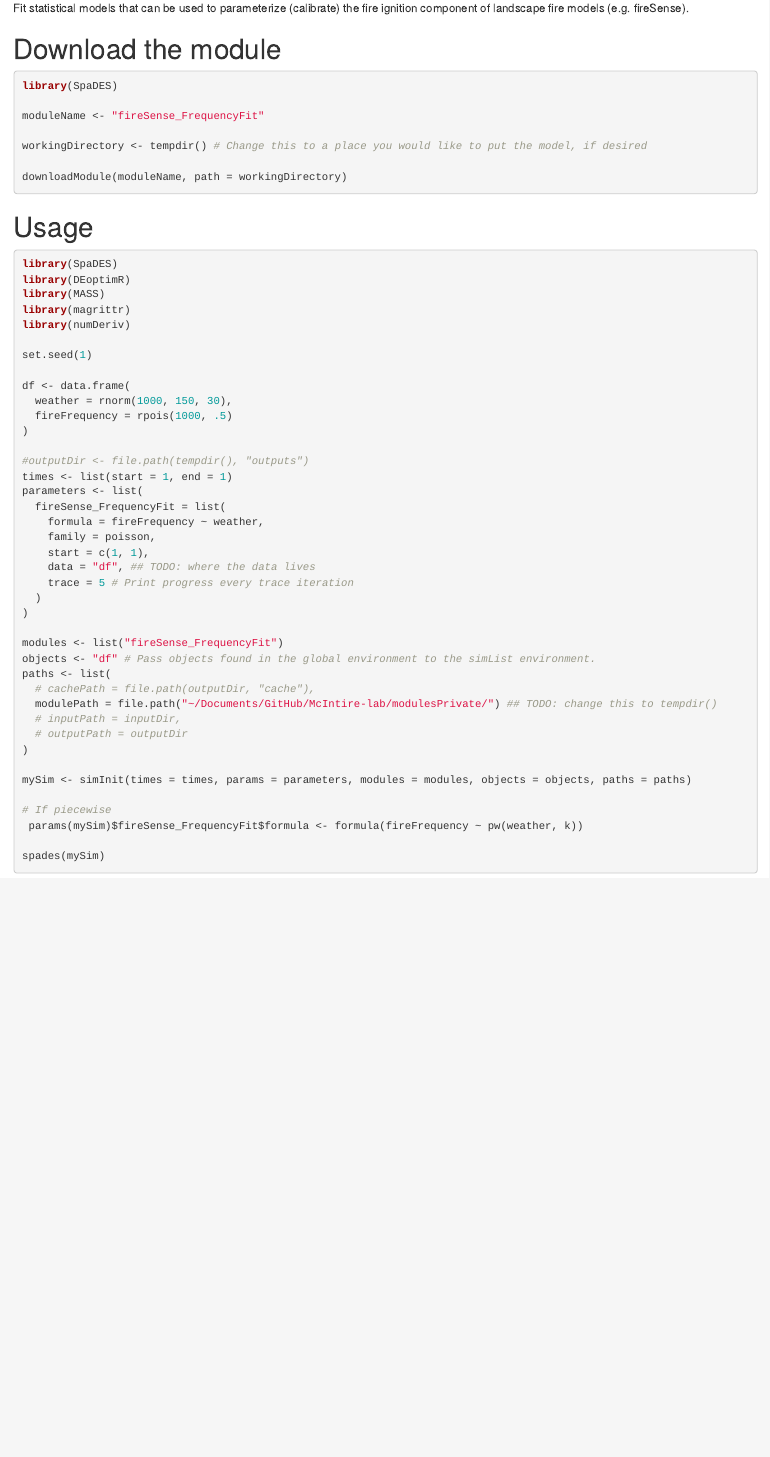
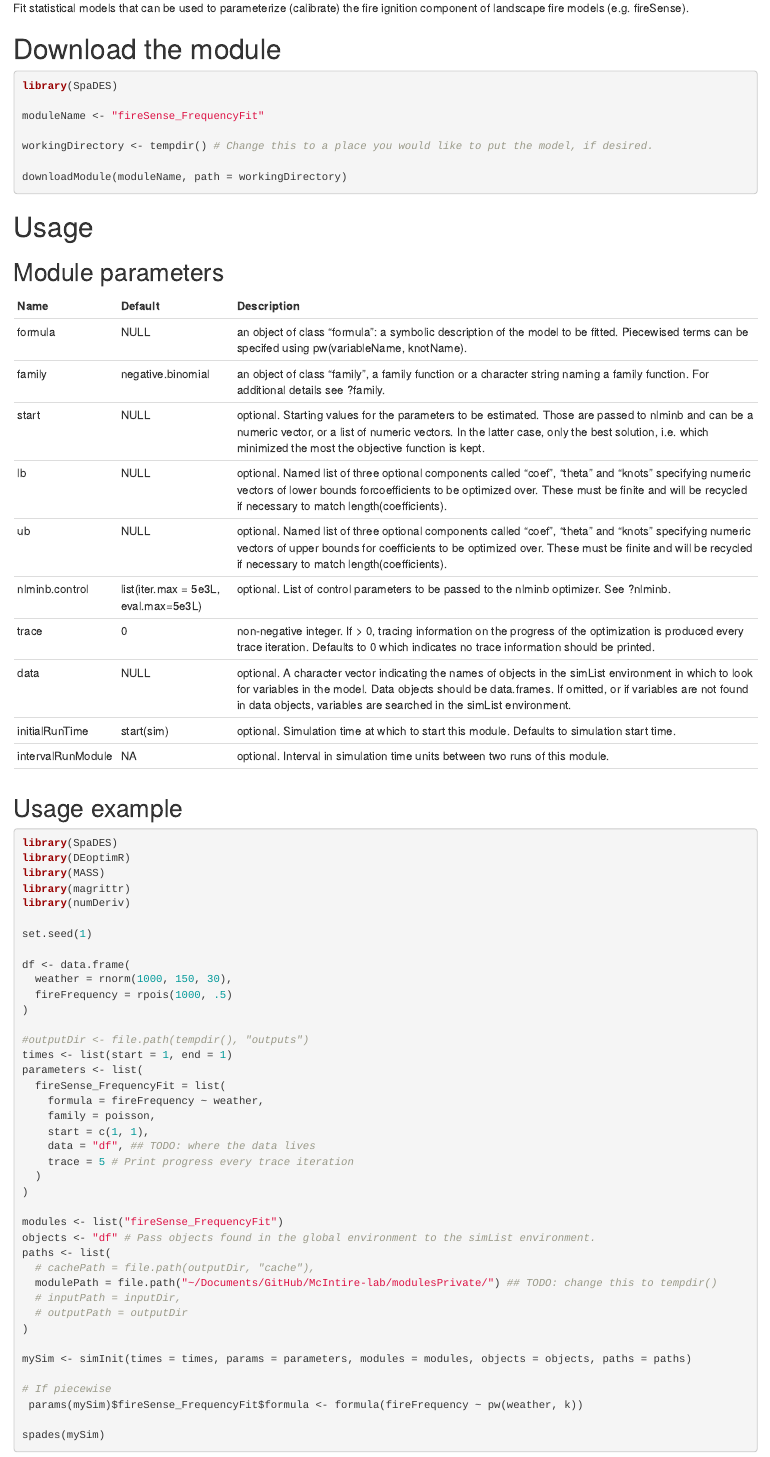
Before and after one commit to PredictiveEcology/fireSense_IgnitionFit, an R Markdown document (fireSense_FrequencyFit.Rmd): the page in a window 1100 px wide, from 190 px down. Rendered offline with R 4.5, knitr and Pandoc, with nearby package versions.

Commit message:
More work to rmd files

````diff
--- a/fireSense_FrequencyFit.Rmd
+++ b/fireSense_FrequencyFit.Rmd
@@ -16,12 +16,28 @@ library(SpaDES)
 
 moduleName <- "fireSense_FrequencyFit"
 
-workingDirectory <- tempdir() # Change this to a place you would like to put the model, if desired
+workingDirectory <- tempdir() # Change this to a place you would like to put the model, if desired.
 
 downloadModule(moduleName, path = workingDirectory)
 ```
 
 # Usage
+## Module parameters
+Name|Default|Description
+----|--------------|---------------------------------------------------------------------
+formula|NULL|an object of class "formula": a symbolic description of the model to be fitted. Piecewised terms can be specifed using pw(variableName, knotName).
+family|negative.binomial|an object of class "family", a family function or a character string naming a family function. For additional details see ?family.
+start|NULL|optional. Starting values for the parameters to be estimated. Those are passed to nlminb and can be a numeric vector, or a list of numeric vectors. In the latter case, only the best solution, i.e. which minimized the most the objective function is kept.
+lb|NULL|optional. Named list of three optional components called "coef", "theta" and "knots" specifying numeric vectors of lower bounds forcoefficients to be optimized over. These must be finite and will be recycled if necessary to match length(coefficients).
+ub|NULL|optional. Named list of three optional components called "coef", "theta" and "knots" specifying numeric vectors of upper bounds for coefficients to be optimized over. These must be finite and will be recycled if necessary to match length(coefficients).
+nlminb.control|list(iter.max = 5e3L, eval.max=5e3L)|optional. List of control parameters to be passed to the nlminb optimizer. See ?nlminb.
+trace|0|non-negative integer. If > 0, tracing information on the progress of the optimization is produced every trace iteration. Defaults to 0 which indicates no trace information should be printed.
+data|NULL|optional. A character vector indicating the names of objects in the simList environment in which to look for variables in the model. Data objects should be data.frames. If omitted, or if variables are not found in data objects, variables are searched in the simList environment.
+initialRunTime|start(sim)|optional. Simulation time at which to start this module. Defaults to simulation start time.
+intervalRunModule|NA|optional. Interval in simulation time units between two runs of this module.
+|||
+
+## Usage example
 ```{r module_usage, eval = FALSE}
 library(SpaDES)
 library(DEoptimR)
````
